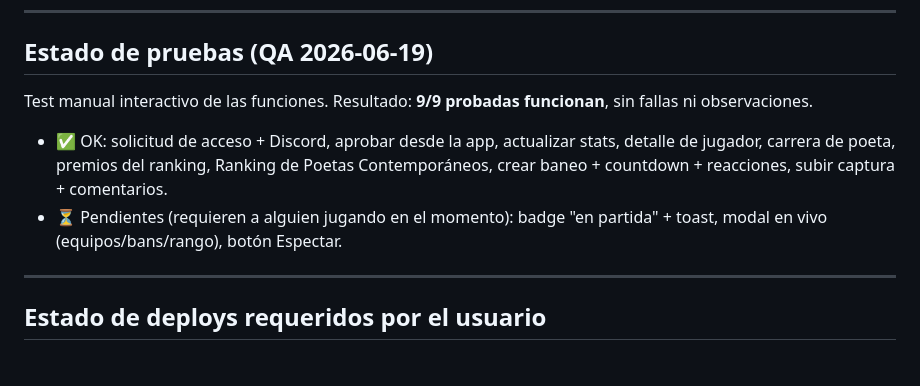
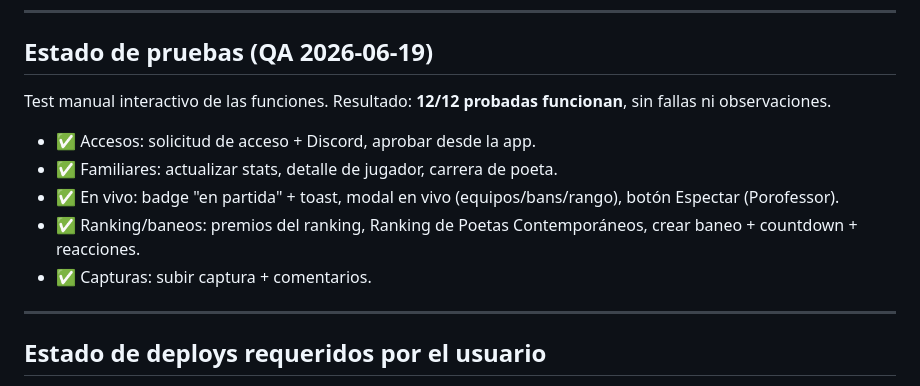
Before and after one commit to nimoirano-dev/lol-stats-tracker, a Markdown page: CHANGELOG_AI.md, the part around the change. GitHub-like rendering.

Commit message:
Doc: QA 2026-06-19 completo (12/12 funciones OK, incluidas las 3 en vivo)
Co-Authored-By: Claude Opus 4.8 <noreply@anthropic.com>

```diff
--- a/CHANGELOG_AI.md
+++ b/CHANGELOG_AI.md
@@ -178,9 +178,12 @@
 ---
 
 ## Estado de pruebas (QA 2026-06-19)
-Test manual interactivo de las funciones. Resultado: **9/9 probadas funcionan**, sin fallas ni observaciones.
-- ✅ OK: solicitud de acceso + Discord, aprobar desde la app, actualizar stats, detalle de jugador, carrera de poeta, premios del ranking, Ranking de Poetas Contemporáneos, crear baneo + countdown + reacciones, subir captura + comentarios.
-- ⏳ Pendientes (requieren a alguien jugando en el momento): badge "en partida" + toast, modal en vivo (equipos/bans/rango), botón Espectar.
+Test manual interactivo de las funciones. Resultado: **12/12 probadas funcionan**, sin fallas ni observaciones.
+- ✅ Accesos: solicitud de acceso + Discord, aprobar desde la app.
+- ✅ Familiares: actualizar stats, detalle de jugador, carrera de poeta.
+- ✅ En vivo: badge "en partida" + toast, modal en vivo (equipos/bans/rango), botón Espectar (Porofessor).
+- ✅ Ranking/baneos: premios del ranking, Ranking de Poetas Contemporáneos, crear baneo + countdown + reacciones.
+- ✅ Capturas: subir captura + comentarios.
 
 ---
 
```
